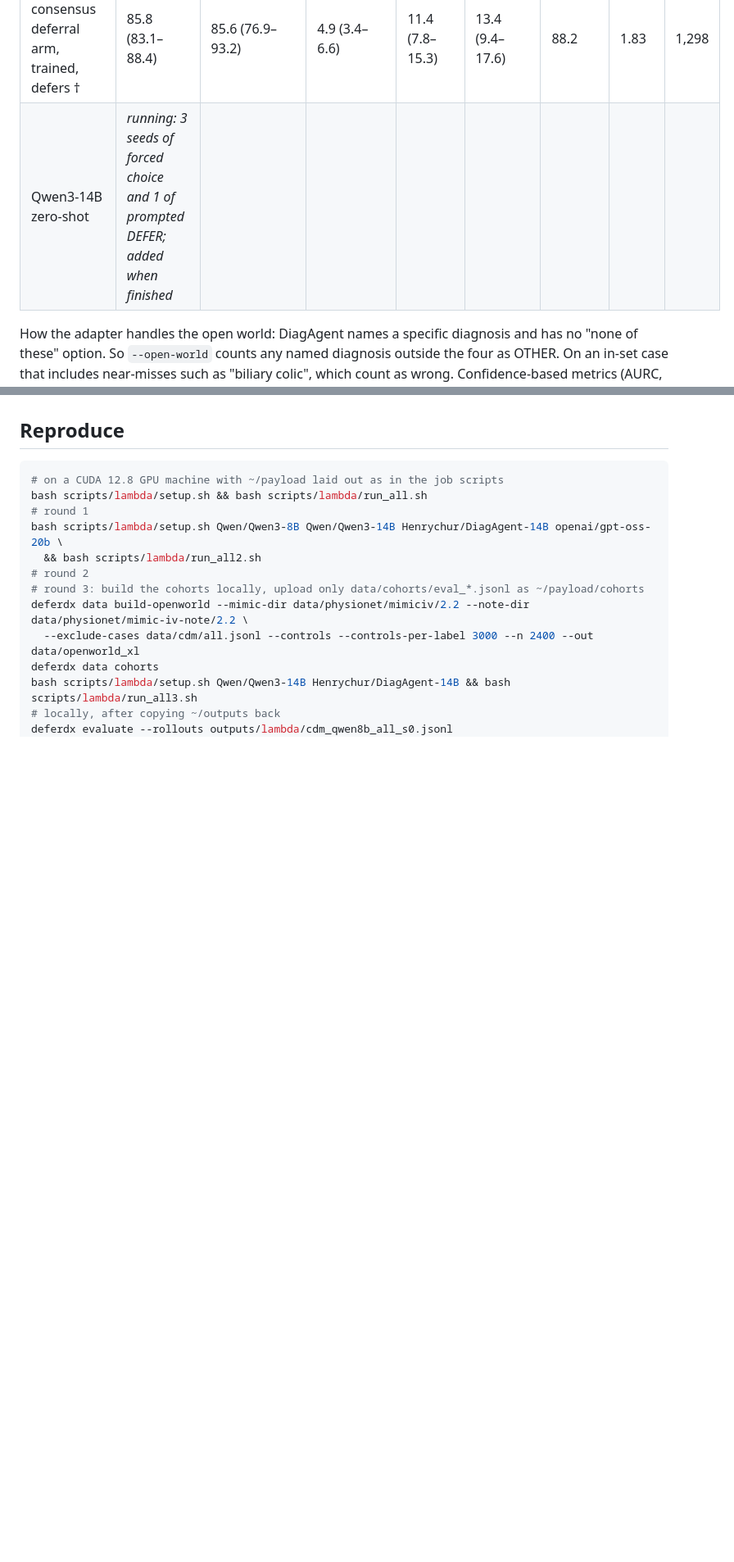
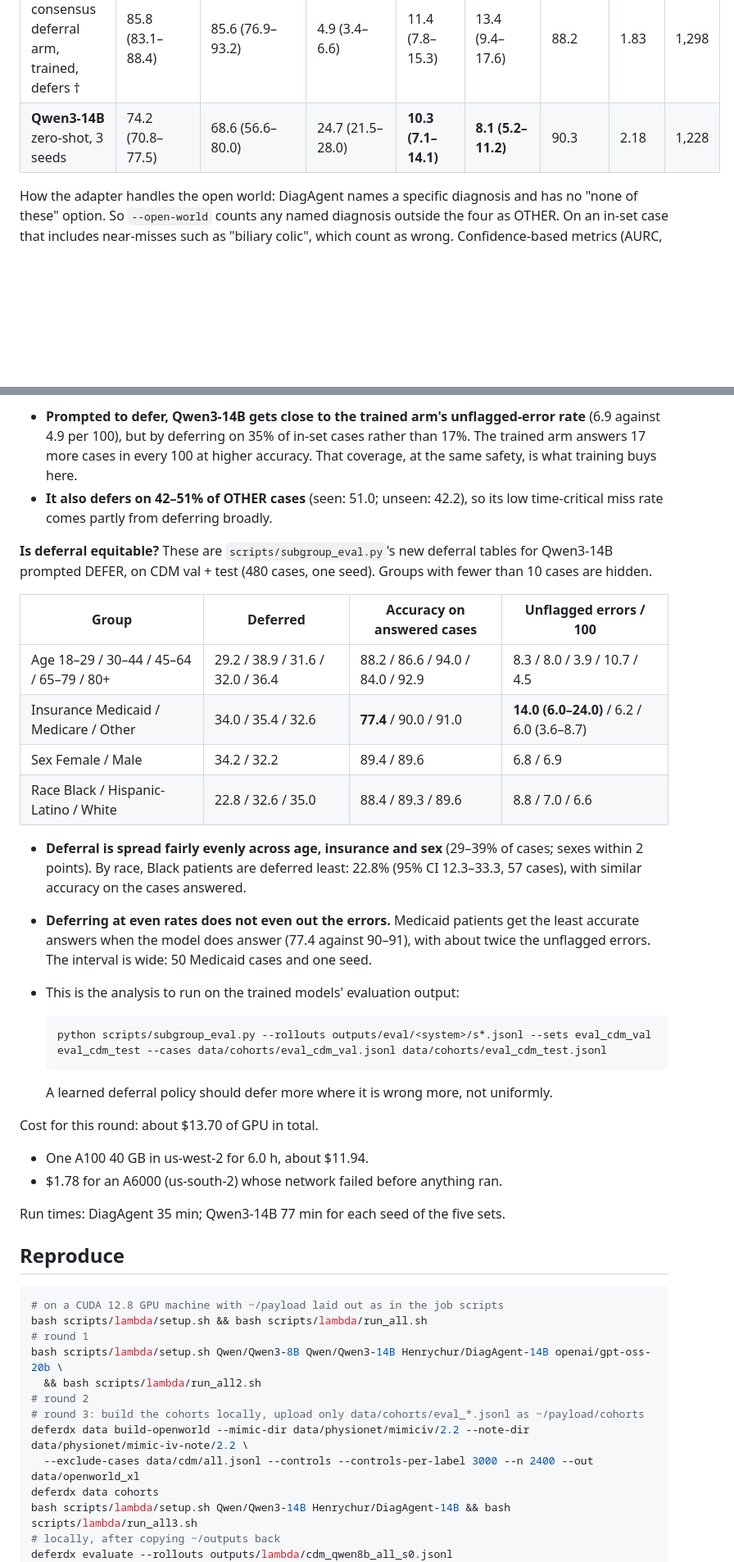
Before and after one commit to GIND123/Clinical-Agent-Stanford, a Markdown page: docs/BASELINES.md, 2 parts joined by grey strips. Shown at 82% size. GitHub-like rendering; blank space fills up the shorter version.

````diff
--- a/docs/BASELINES.md
+++ b/docs/BASELINES.md
@@ -205,7 +205,7 @@ I rebuilt them with the README's commands, and every set has exactly the size th
 | Qwen3-8B zero-shot, 3 seeds † | 74.3 (70.9–77.6) | 73.9 (63.5–83.7) | 24.1 (21.0–27.4) | 17.6 (13.0–22.6) | 12.8 (9.2–16.5) | 88.1 | 1.93 | 1,158 |
 | **DiagAgent-14B**, through its format adapter, greedy | 76.2 (72.5–80.1) | 58.8 (46.2–72.5) | 22.9 (19.2–26.6) | **9.6 (5.9–14.4)** | 12.6 (8.3–17.0) | 85.3 | 5.64 | 2,693 |
 | Group-consensus deferral arm, trained, defers † | 85.8 (83.1–88.4) | 85.6 (76.9–93.2) | 4.9 (3.4–6.6) | 11.4 (7.8–15.3) | 13.4 (9.4–17.6) | 88.2 | 1.83 | 1,298 |
-| Qwen3-14B zero-shot | *running: 3 seeds of forced choice and 1 of prompted DEFER; added when finished* | | | | | | | |
+| **Qwen3-14B** zero-shot, 3 seeds | 74.2 (70.8–77.5) | 68.6 (56.6–80.0) | 24.7 (21.5–28.0) | **10.3 (7.1–14.1)** | **8.1 (5.2–11.2)** | 90.3 | 2.18 | 1,228 |
 
 How the adapter handles the open world: DiagAgent names a specific diagnosis and has no "none of these" option. So `--open-world` counts any named diagnosis outside the four as OTHER. On an in-set case that includes near-misses such as "biliary colic", which count as wrong. Confidence-based metrics (AURC, ECE, Brier, confident errors) aren't reported for DiagAgent, because every one of its answers carries probability 1.0.
 
@@ -218,3 +236,30 @@ Cost: one A100 40 GB in us-west-2, plus $1.78 for an A6000 whose network failed
+- **Prompted to defer, Qwen3-14B gets close to the trained arm's unflagged-error rate** (6.9 against 4.9 per 100), but by deferring on 35% of in-set cases rather than 17%. The trained arm answers 17 more cases in every 100 at higher accuracy. That coverage, at the same safety, is what training buys here.
+- **It also defers on 42–51% of OTHER cases** (seen: 51.0; unseen: 42.2), so its low time-critical miss rate comes partly from deferring broadly.
+
+**Is deferral equitable?** These are `scripts/subgroup_eval.py`'s new deferral tables for Qwen3-14B prompted DEFER, on CDM val + test (480 cases, one seed). Groups with fewer than 10 cases are hidden.
+
+| Group | Deferred | Accuracy on answered cases | Unflagged errors / 100 |
+|---|---|---|---|
+| Age 18–29 / 30–44 / 45–64 / 65–79 / 80+ | 29.2 / 38.9 / 31.6 / 32.0 / 36.4 | 88.2 / 86.6 / 94.0 / 84.0 / 92.9 | 8.3 / 8.0 / 3.9 / 10.7 / 4.5 |
+| Insurance Medicaid / Medicare / Other | 34.0 / 35.4 / 32.6 | **77.4** / 90.0 / 91.0 | **14.0 (6.0–24.0)** / 6.2 / 6.0 (3.6–8.7) |
+| Sex Female / Male | 34.2 / 32.2 | 89.4 / 89.6 | 6.8 / 6.9 |
+| Race Black / Hispanic-Latino / White | 22.8 / 32.6 / 35.0 | 88.4 / 89.3 / 89.6 | 8.8 / 7.0 / 6.6 |
+
+- **Deferral is spread fairly evenly across age, insurance and sex** (29–39% of cases; sexes within 2 points). By race, Black patients are deferred least: 22.8% (95% CI 12.3–33.3, 57 cases), with similar accuracy on the cases answered.
+- **Deferring at even rates does not even out the errors.** Medicaid patients get the least accurate answers when the model does answer (77.4 against 90–91), with about twice the unflagged errors. The interval is wide: 50 Medicaid cases and one seed.
+- This is the analysis to run on the trained models' evaluation output:
+
+  ```
+  python scripts/subgroup_eval.py --rollouts outputs/eval/<system>/s*.jsonl --sets eval_cdm_val eval_cdm_test --cases data/cohorts/eval_cdm_val.jsonl data/cohorts/eval_cdm_test.jsonl
+  ```
+
+  A learned deferral policy should defer more where it is wrong more, not uniformly.
+
+Cost for this round: about $13.70 of GPU in total.
+- One A100 40 GB in us-west-2 for 6.0 h, about $11.94.
+- $1.78 for an A6000 (us-south-2) whose network failed before anything ran.
+
+Run times: DiagAgent 35 min; Qwen3-14B 77 min for each seed of the five sets.
 
 ## Reproduce
 ```bash
````
Also changed, not shown: other parts of docs/BASELINES.md (+19 -1 lines).
